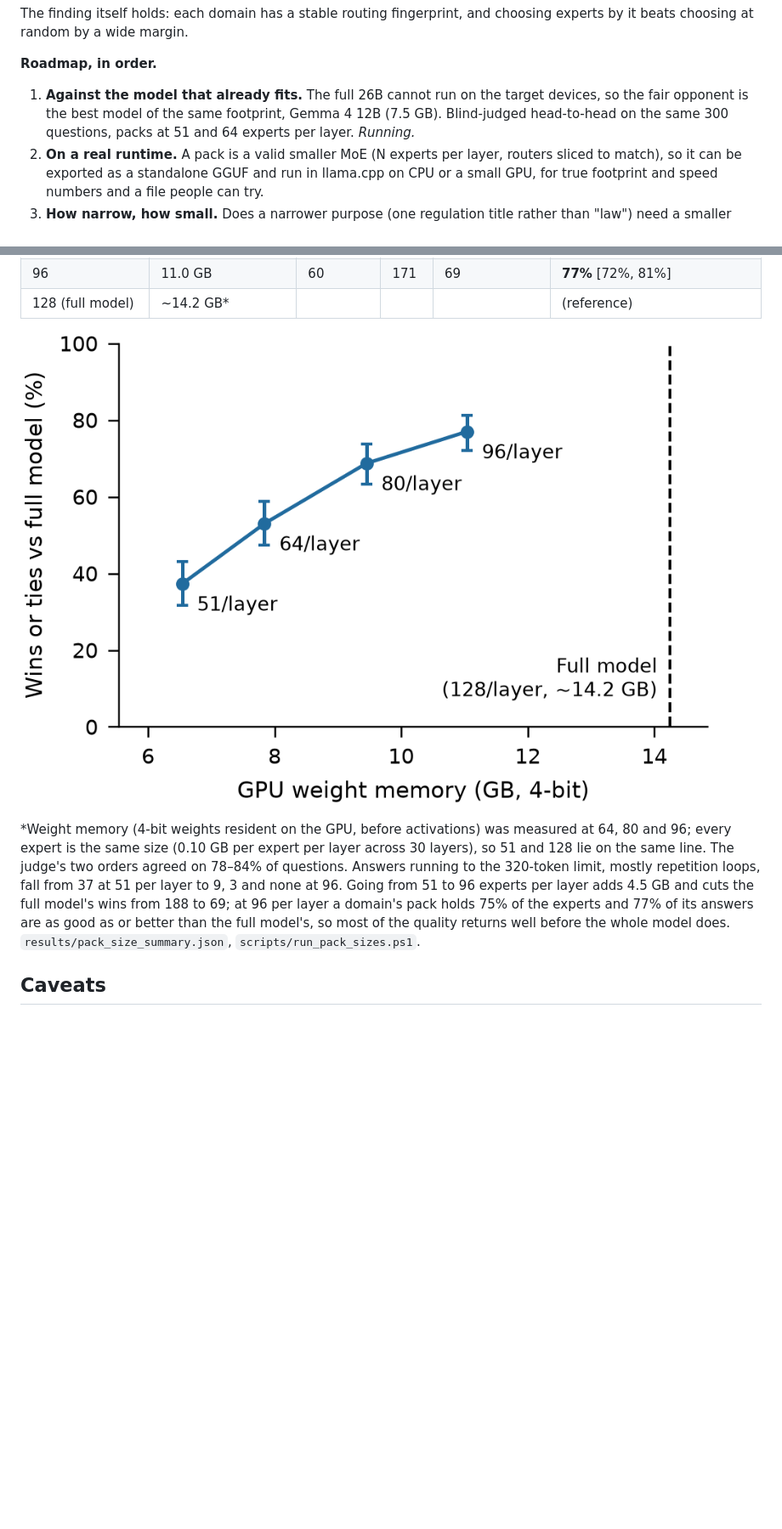
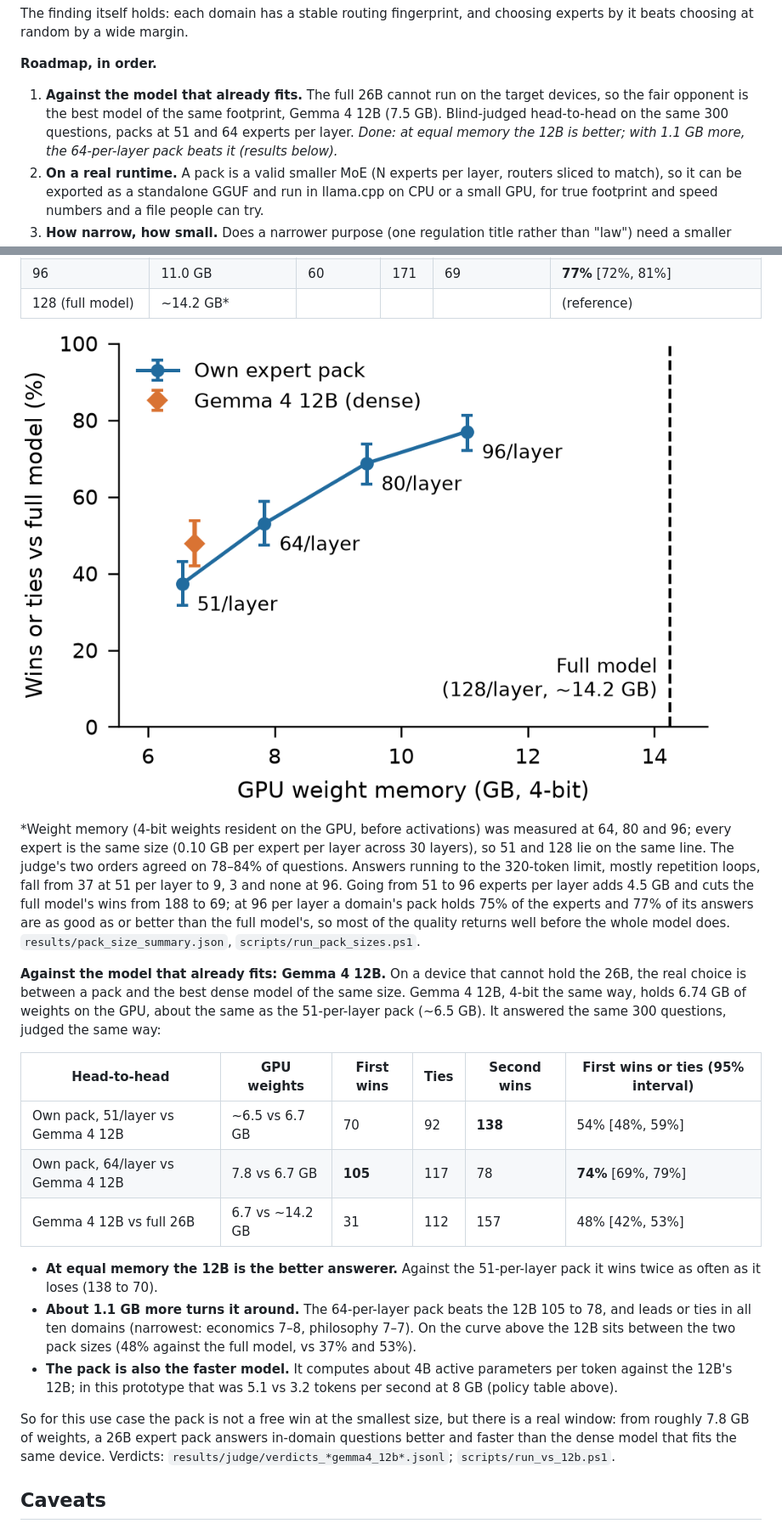
Before and after one commit to toastydoc/Edge-MoE, a Markdown page: README.md, 2 parts joined by grey strips. Shown at 85% size. Rendered like a GitHub page; pictures changed too: figures/fig4_pack_size.png; blank space fills up the shorter version.

```diff
--- a/README.md
+++ b/README.md
@@ -19,7 +19,7 @@ The finding itself holds: each domain has a stable routing fingerprint, and choo
 
 **Roadmap, in order.**
 
-1. **Against the model that already fits.** The full 26B cannot run on the target devices, so the fair opponent is the best model of the same footprint, Gemma 4 12B (7.5 GB). Blind-judged head-to-head on the same 300 questions, packs at 51 and 64 experts per layer. *Running.*
+1. **Against the model that already fits.** The full 26B cannot run on the target devices, so the fair opponent is the best model of the same footprint, Gemma 4 12B (7.5 GB). Blind-judged head-to-head on the same 300 questions, packs at 51 and 64 experts per layer. *Done: at equal memory the 12B is better; with 1.1 GB more, the 64-per-layer pack beats it (results below).*
 2. **On a real runtime.** A pack is a valid smaller MoE (N experts per layer, routers sliced to match), so it can be exported as a standalone GGUF and run in llama.cpp on CPU or a small GPU, for true footprint and speed numbers and a file people can try.
 3. **How narrow, how small.** Does a narrower purpose (one regulation title rather than "law") need a smaller pack for the same quality? And since most losses so far are forgotten long-tail facts, do tasks that supply the facts in the prompt lose far less? The eCFR citation results below (right value 100%, right section 98% at 8 GB) suggest yes.
 
@@ -162,6 +162,20 @@ This revises the claim above. On these questions an 8 GB expert pack is a clearl
 
 \*Weight memory (4-bit weights resident on the GPU, before activations) was measured at 64, 80 and 96; every expert is the same size (0.10 GB per expert per layer across 30 layers), so 51 and 128 lie on the same line. The judge's two orders agreed on 78–84% of questions. Answers running to the 320-token limit, mostly repetition loops, fall from 37 at 51 per layer to 9, 3 and none at 96. Going from 51 to 96 experts per layer adds 4.5 GB and cuts the full model's wins from 188 to 69; at 96 per layer a domain's pack holds 75% of the experts and 77% of its answers are as good as or better than the full model's, so most of the quality returns well before the whole model does. `results/pack_size_summary.json`, `scripts/run_pack_sizes.ps1`.
 
+**Against the model that already fits: Gemma 4 12B.** On a device that cannot hold the 26B, the real choice is between a pack and the best dense model of the same size. Gemma 4 12B, 4-bit the same way, holds 6.74 GB of weights on the GPU, about the same as the 51-per-layer pack (~6.5 GB). It answered the same 300 questions, judged the same way:
+
+| Head-to-head | GPU weights | First wins | Ties | Second wins | First wins or ties (95% interval) |
+|---|---|---|---|---|---|
+| Own pack, 51/layer vs Gemma 4 12B | ~6.5 vs 6.7 GB | 70 | 92 | **138** | 54% [48%, 59%] |
+| Own pack, 64/layer vs Gemma 4 12B | 7.8 vs 6.7 GB | **105** | 117 | 78 | **74%** [69%, 79%] |
+| Gemma 4 12B vs full 26B | 6.7 vs ~14.2 GB | 31 | 112 | 157 | 48% [42%, 53%] |
+
+- **At equal memory the 12B is the better answerer.** Against the 51-per-layer pack it wins twice as often as it loses (138 to 70).
+- **About 1.1 GB more turns it around.** The 64-per-layer pack beats the 12B 105 to 78, and leads or ties in all ten domains (narrowest: economics 7–8, philosophy 7–7). On the curve above the 12B sits between the two pack sizes (48% against the full model, vs 37% and 53%).
+- **The pack is also the faster model.** It computes about 4B active parameters per token against the 12B's 12B; in this prototype that was 5.1 vs 3.2 tokens per second at 8 GB (policy table above).
+
+So for this use case the pack is not a free win at the smallest size, but there is a real window: from roughly 7.8 GB of weights, a 26B expert pack answers in-domain questions better and faster than the dense model that fits the same device. Verdicts: `results/judge/verdicts_*gemma4_12b*.jsonl`; `scripts/run_vs_12b.ps1`.
+
 ## Caveats
 
 - **Small samples:** 200 questions per domain is about ±3 points. There are 22 reconcile tasks, so each is worth 4.5 points; differences of one or two tasks are noise.
```
Also changed, not shown: other parts of README.md (+1 -0 lines), 11 other files.
